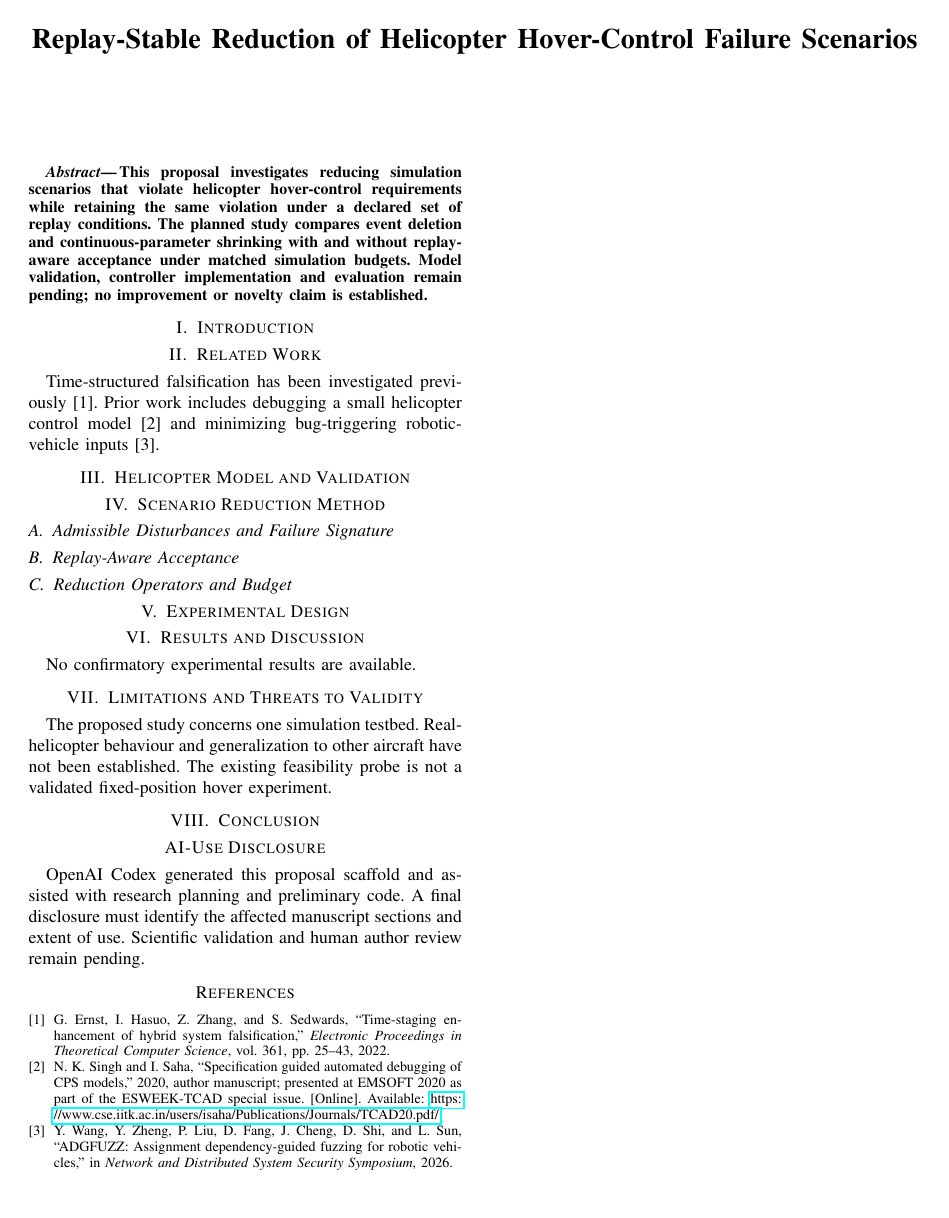
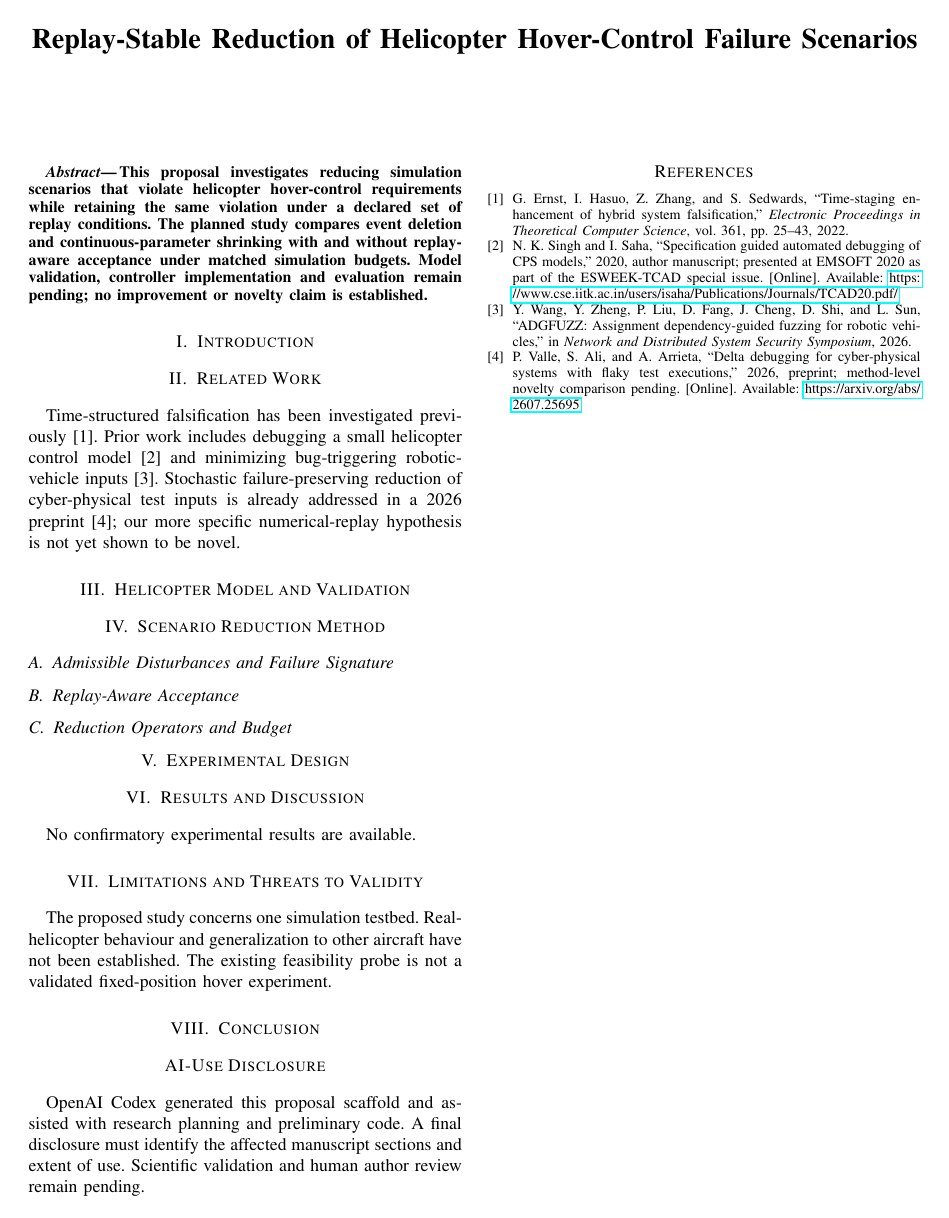
Before and after one commit to Thavarshan/heli-flight-test, a LaTeX paper (docs/paper/Research-Paper.tex): the whole page. Compiled offline with pdfLaTeX.

Commit message:
paper: cite verified 2026 stochastic CPS delta debugging preprint

```diff
--- a/docs/paper/Research-Paper.tex
+++ b/docs/paper/Research-Paper.tex
@@ -21,6 +21,7 @@ This proposal investigates reducing simulation scenarios that violate helicopter
 \section{Related Work}
 Time-structured falsification has been investigated previously~\cite{ernst2022}.
 Prior work includes debugging a small helicopter control model~\cite{singh2020} and minimizing bug-triggering robotic-vehicle inputs~\cite{wang2026}.
+Stochastic failure-preserving reduction of cyber-physical test inputs is already addressed in a 2026 preprint~\cite{valle2026}; our more specific numerical-replay hypothesis is not yet shown to be novel.
 % Explain precise distinctions; a helicopter application alone does not establish novelty.
 
 \section{Helicopter Model and Validation}
```
